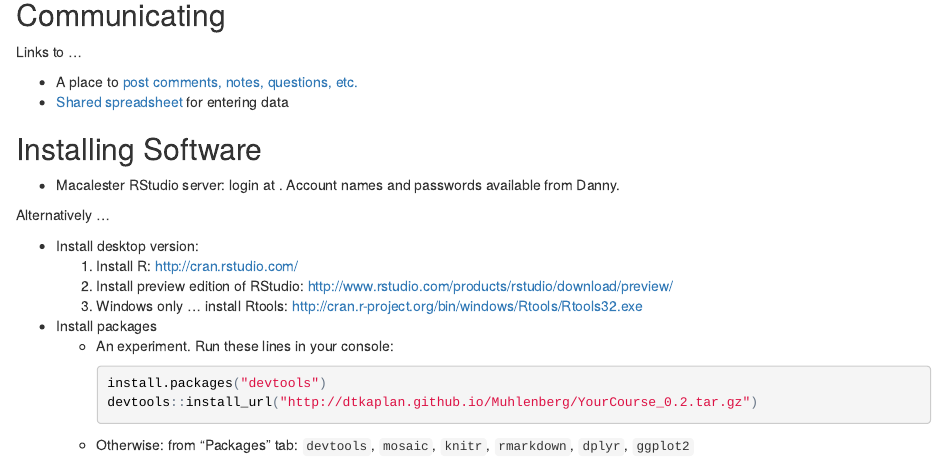
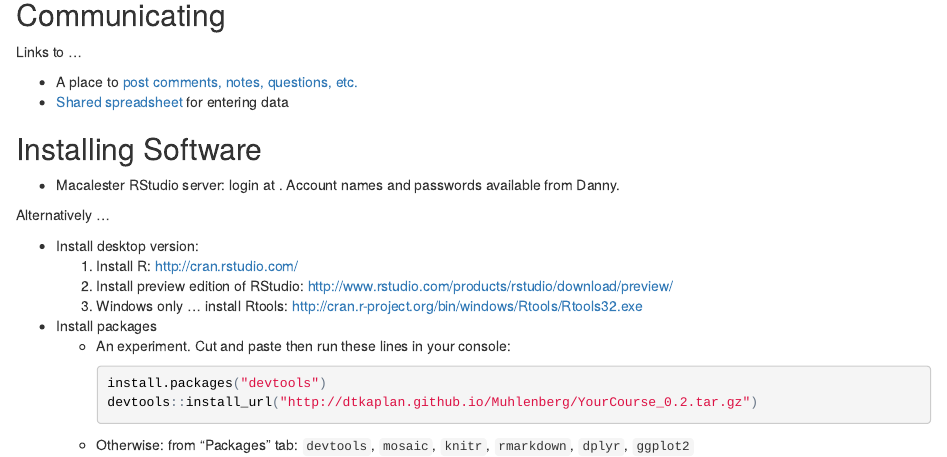
Before and after one commit to dtkaplan/Muhlenberg, an R Markdown document (index.Rmd): the page in a window 1100 px wide, from 170 px down. The pictures show the output file index.html that the author committed with the source, opened offline.

Commit message:
fixed documentation

````diff
--- a/index.Rmd
+++ b/index.Rmd
@@ -23,9 +23,9 @@ Alternatively ...
     2. Install preview edition of RStudio: <http://www.rstudio.com/products/rstudio/download/preview/>
     3. Windows only ... install Rtools: <http://cran.r-project.org/bin/windows/Rtools/Rtools32.exe>
 * Install packages
-    * An experiment.  Run these lines in your console:
-    ```r
-    install.packages("devtools")
-    devtools::install_url("http://dtkaplan.github.io/Muhlenberg/YourCourse_0.2.tar.gz")
+    * An experiment.  Cut and paste then run these lines in your console:
+        ```r
+install.packages("devtools")
+devtools::install_url("http://dtkaplan.github.io/Muhlenberg/YourCourse_0.2.tar.gz")
 ```
     * Otherwise: from "Packages" tab: `devtools`, `mosaic`, `knitr`, `rmarkdown`, `dplyr`, `ggplot2`
````
Also changed, not shown: index.html.
